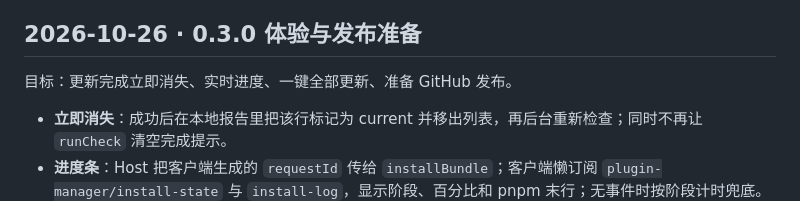
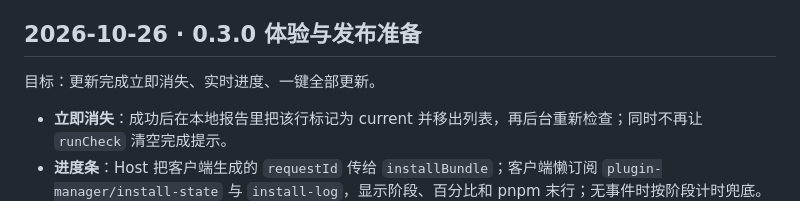
Before and after one commit to TT10-24/dsh-plugin-updater, a Markdown page: docs/BUILD-LOG.md, the part around the change. GitHub-like rendering.

```diff
--- a/docs/BUILD-LOG.md
+++ b/docs/BUILD-LOG.md
@@ -60,7 +60,7 @@
 
 ## 2026-10-26 · 0.3.0 体验与发布准备
 
-目标：更新完成立即消失、实时进度、一键全部更新、准备 GitHub 发布。
+目标：更新完成立即消失、实时进度、一键全部更新。
 
 - **立即消失**：成功后在本地报告里把该行标记为 current 并移出列表，再后台重新检查；同时不再让 `runCheck` 清空完成提示。
 - **进度条**：Host 把客户端生成的 `requestId` 传给 `installBundle`；客户端懒订阅 `plugin-manager/install-state` 与 `install-log`，显示阶段、百分比和 pnpm 末行；无事件时按阶段计时兜底。
```
